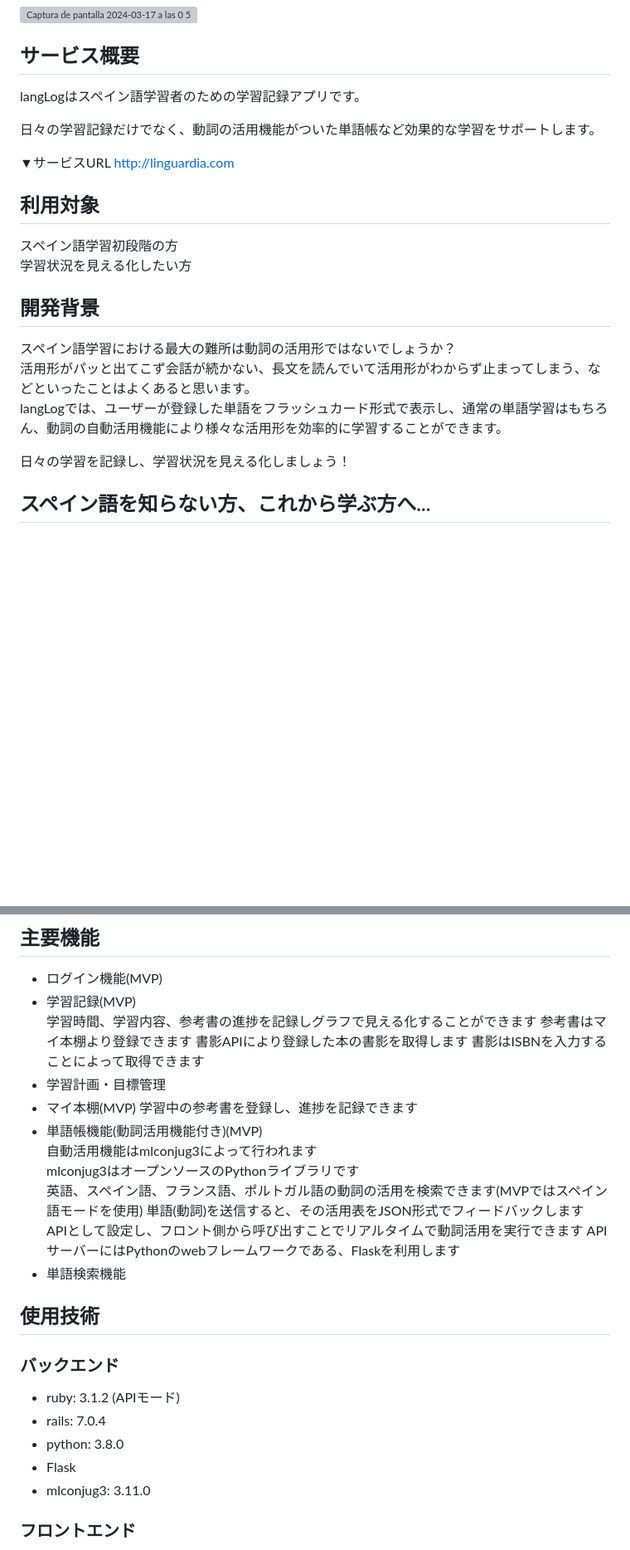
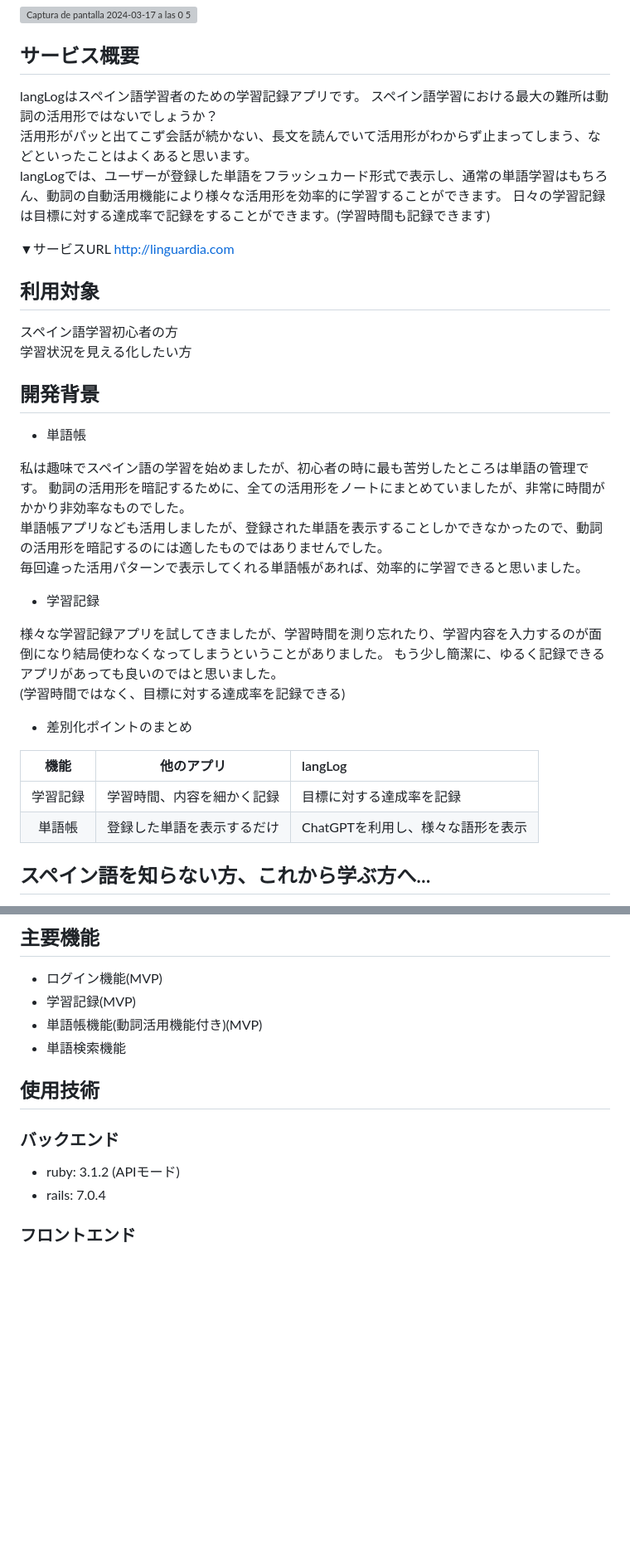
Before and after one commit to TaikiSakai/linGuardia, a Markdown page: README.md, 2 parts joined by grey strips. Shown: that part at 83% size. Rendered like a GitHub page; blank space fills up the shorter version; grey boxes are pictures that could not be loaded.

```diff
--- a/README.md
+++ b/README.md
@@ -3,22 +3,39 @@
 ![Captura de pantalla 2024-03-17 a las 0 57 41 a  m](https://github.com/TaikiSakai/langLog/assets/135448782/a461fc1e-5c4a-496d-a3bc-2adc85504e6e)
 ## サービス概要
 langLogはスペイン語学習者のための学習記録アプリです。
-
-日々の学習記録だけでなく、動詞の活用機能がついた単語帳など効果的な学習をサポートします。
+スペイン語学習における最大の難所は動詞の活用形ではないでしょうか？
+活用形がパッと出てこず会話が続かない、長文を読んでいて活用形がわからず止まってしまう、などといったことはよくあると思います。
+langLogでは、ユーザーが登録した単語をフラッシュカード形式で表示し、通常の単語学習はもちろん、動詞の自動活用機能により様々な活用形を効率的に学習することができます。
+日々の学習記録は目標に対する達成率で記録をすることができます。(学習時間も記録できます)
 
 ▼サービスURL
 http://linguardia.com
 
 ## 利用対象
-スペイン語学習初段階の方
+スペイン語学習初心者の方
 学習状況を見える化したい方
 
 ## 開発背景
-スペイン語学習における最大の難所は動詞の活用形ではないでしょうか？
-活用形がパッと出てこず会話が続かない、長文を読んでいて活用形がわからず止まってしまう、などといったことはよくあると思います。
-langLogでは、ユーザーが登録した単語をフラッシュカード形式で表示し、通常の単語学習はもちろん、動詞の自動活用機能により様々な活用形を効率的に学習することができます。
+- 単語帳
 
-日々の学習を記録し、学習状況を見える化しましょう！
+私は趣味でスペイン語の学習を始めましたが、初心者の時に最も苦労したところは単語の管理です。
+動詞の活用形を暗記するために、全ての活用形をノートにまとめていましたが、非常に時間がかかり非効率なものでした。
+単語帳アプリなども活用しましたが、登録された単語を表示することしかできなかったので、動詞の活用形を暗記するのには適したものではありませんでした。
+毎回違った活用パターンで表示してくれる単語帳があれば、効率的に学習できると思いました。
+
+- 学習記録
+
+様々な学習記録アプリを試してきましたが、学習時間を測り忘れたり、学習内容を入力するのが面倒になり結局使わなくなってしまうということがありました。
+もう少し簡潔に、ゆるく記録できるアプリがあっても良いのではと思いました。
+(学習時間ではなく、目標に対する達成率を記録できる)
+
+- 差別化ポイントのまとめ
+
+| 機能 | 他のアプリ | langLog |
+| :------: | :------: | :------------ |
+| 学習記録 | 学習時間、内容を細かく記録 | 目標に対する達成率を記録 |
+| 単語帳 | 登録した単語を表示するだけ | ChatGPTを利用し、様々な語形を表示 |
+
 
 ## スペイン語を知らない方、これから学ぶ方へ...
 スペイン語には動詞の活用というものがあります。
@@ -46,29 +63,13 @@ langLogでは、ユーザーが登録した単語をフラッシュカード形
 ## 主要機能
 - ログイン機能(MVP)
 - 学習記録(MVP)
-  学習時間、学習内容、参考書の進捗を記録しグラフで見える化することができます
-  参考書はマイ本棚より登録できます
-  書影APIにより登録した本の書影を取得します
-  書影はISBNを入力することによって取得できます
-- 学習計画・目標管理
-- マイ本棚(MVP)
-  学習中の参考書を登録し、進捗を記録できます
 - 単語帳機能(動詞活用機能付き)(MVP)
-自動活用機能はmlconjug3によって行われます
-mlconjug3はオープンソースのPythonライブラリです
-英語、スペイン語、フランス語、ポルトガル語の動詞の活用を検索できます(MVPではスペイン語モードを使用)
-単語(動詞)を送信すると、その活用表をJSON形式でフィードバックします
-APIとして設定し、フロント側から呼び出すことでリアルタイムで動詞活用を実行できます
-APIサーバーにはPythonのwebフレームワークである、Flaskを利用します
 - 単語検索機能
 
 ## 使用技術
 ### バックエンド
 - ruby: 3.1.2 (APIモード)
 - rails: 7.0.4
-- python: 3.8.0
-- Flask
-- mlconjug3: 3.11.0
 
 ### フロントエンド
 - TypeScript: 5.2.2
```
Also changed, not shown: other parts of README.md (+1 -10 lines).
